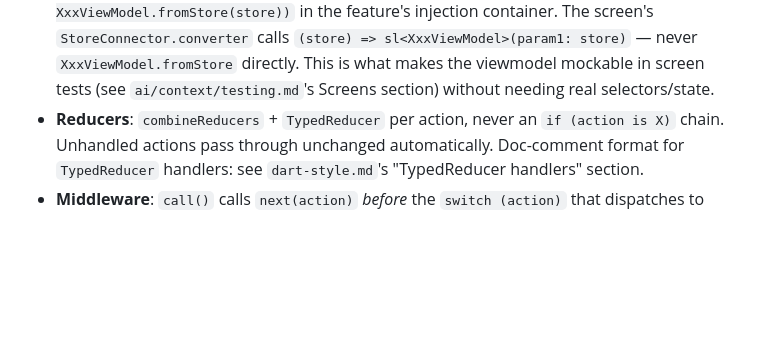
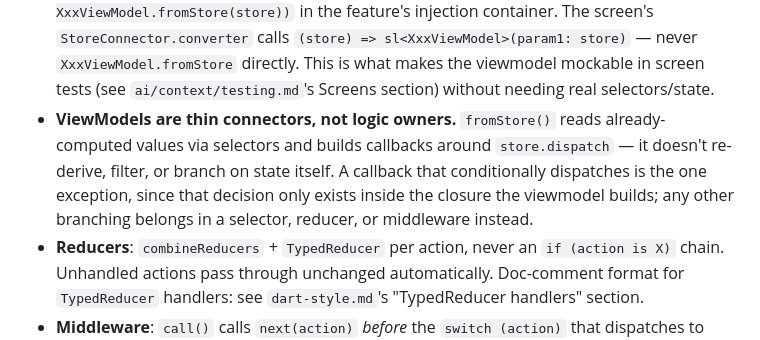
Before and after one commit to Soneka96/worthloop, a Markdown page: ai/context/architecture.md, the part around the change. Rendered like a GitHub page; blank space fills up the shorter version.

Commit message:
docs: define ViewModels as thin connectors in architecture.md
Adds a bullet to the Redux flow section stating fromStore() only
reads selectors and builds dispatch callbacks — it doesn't re-derive
or branch on state itself. Backs the new viewmodel-test scoping rule
in testing.md.

```diff
--- a/ai/context/architecture.md
+++ b/ai/context/architecture.md
@@ -142,6 +142,11 @@ level, where instances are already being resolved for other reasons.
   `(store) => sl<XxxViewModel>(param1: store)` — never `XxxViewModel.fromStore` directly. This is
   what makes the viewmodel mockable in screen tests (see `ai/context/testing.md`'s Screens section)
   without needing real selectors/state.
+- **ViewModels are thin connectors, not logic owners.** `fromStore()` reads already-computed values
+  via selectors and builds callbacks around `store.dispatch` — it doesn't re-derive, filter, or
+  branch on state itself. A callback that conditionally dispatches is the one exception, since that
+  decision only exists inside the closure the viewmodel builds; any other branching belongs in a
+  selector, reducer, or middleware instead.
 - **Reducers**: `combineReducers` + `TypedReducer` per action, never an `if (action is X)` chain.
   Unhandled actions pass through unchanged automatically. Doc-comment format for `TypedReducer`
   handlers: see `dart-style.md`'s "TypedReducer handlers" section.
```
